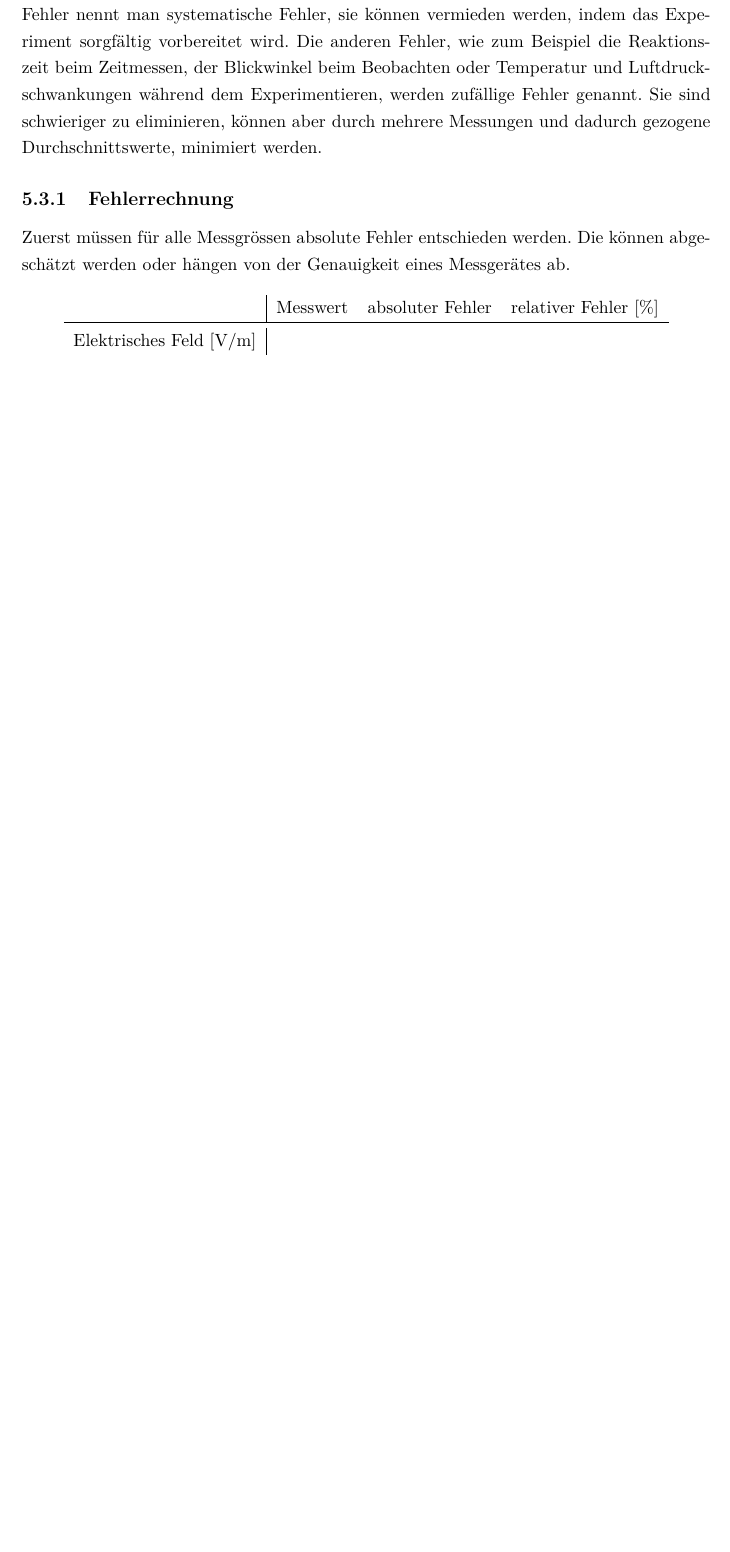
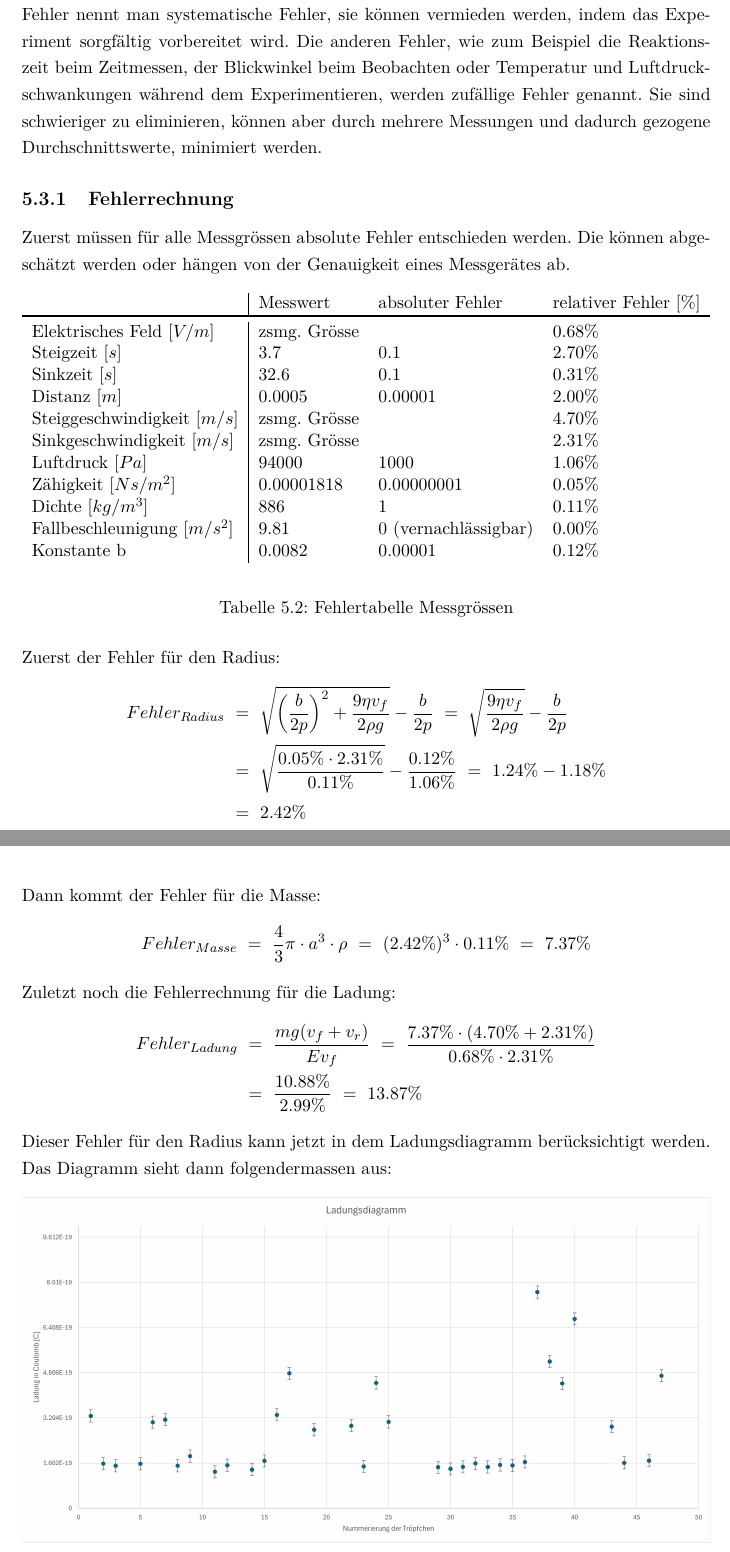
Before and after one commit to Saemiboy/maturaarbeit-Millikan, a LaTeX thesis (main.tex, which reads auswertung.tex): part of page 22 of 27 before the commit and two parts of pages 22 and 23 of 28 after it, the two joined at a grey line, cut so that both start at the same text, the shorter picture padded with empty space. Compiled offline with pdfLaTeX.

Commit message:
Fehlerrechnung hinzugefügt, Kapitel Auswertung ist fertig

```diff
--- a/auswertung.tex
+++ b/auswertung.tex
@@ -51,10 +51,52 @@ Wie genau ist ein solches Ergebnis eines Experimentes? Hier ist nun der zweite T
 \subsection{Fehlerrechnung}\label{sub:fehler}
 Zuerst müssen für alle Messgrössen absolute Fehler entschieden werden. Die können abgeschätzt werden oder hängen von der Genauigkeit eines Messgerätes ab.
 
-\begin{center}
-	\begin{tabular}[h]{l|lll}
-		& Messwert & absoluter Fehler & relativer Fehler [\%] \\
-		\toprule
-		Elektrisches Feld [V/m] &
-	\end{tabular}
-\end{center}
+\begin{table}[h]
+	\begin{center}
+		\begin{tabular}{l|lll}
+			                             & Messwert     & absoluter Fehler     & relativer Fehler [\%] \\ \toprule
+			Elektrisches Feld $[V/m]$    & zsmg. Grösse &                      & 0.68\%                \\
+			Steigzeit $[s]$              & 3.7          & 0.1                  & 2.70\%                \\
+			Sinkzeit $[s]$               & 32.6         & 0.1                  & 0.31\%                \\
+			Distanz $[m]$                & 0.0005       & 0.00001              & 2.00\%                \\
+			Steiggeschwindigkeit $[m/s]$ & zsmg. Grösse &                      & 4.70\%                \\
+			Sinkgeschwindigkeit $[m/s]$  & zsmg. Grösse &                      & 2.31\%                \\
+			Luftdruck $[Pa]$             & 94000        & 1000                 & 1.06\%                \\
+			Zähigkeit $[Ns/m^2]$         & 0.00001818   & 0.00000001           & 0.05\%                \\
+			Dichte $[kg/m^3]$            & 886          & 1                    & 0.11\%                \\
+			Fallbeschleunigung $[m/s^2]$ & 9.81         & 0 (vernachlässigbar) & 0.00\%                \\
+			Konstante b                  & 0.0082       & 0.00001              & 0.12\%
+		\end{tabular}
+	\end{center}
+	\caption{Fehlertabelle Messgrössen}
+	\label{tab:messabsFehler}
+\end{table}
+
+\noindent Zuerst der Fehler für den Radius:
+\begin{equation*}\label{eq:fehlerRadius}
+	\begin{split}
+		Fehler_{Radius} & \ = \ \sqrt{\left( \frac{b}{2p}\right)^2 + \frac{9\eta v_f}{2\rho g}} - \frac{b}{2p} \ = \ \sqrt{\frac{9\eta v_f}{2\rho g}} - \frac{b}{2p} \\
+		                & \ = \ \sqrt{\frac{0.05\% \cdot 2.31\%}{0.11\%}} - \frac{0.12\%}{1.06\%} \ = \ 1.24\% - 1.18\%                                              \\
+		                & \ = \ 2.42\%
+	\end{split}
+\end{equation*}
+
+\noindent Dann kommt der Fehler für die Masse:
+\begin{equation*}\label{eq:fehlerMasse}
+	Fehler_{Masse} \ = \ \frac{4}{3} \pi \cdot a^3 \cdot \rho \ = \ (2.42\%)^3 \cdot 0.11\% \ = \ 7.37\%
+\end{equation*}
+
+\noindent Zuletzt noch die Fehlerrechnung für die Ladung:
+\begin{equation*}
+	\begin{split}
+		Fehler_{Ladung} & \ = \ \frac{mg(v_f + v_r)}{Ev_f} \ = \ \frac{7.37\% \cdot (4.70\% + 2.31\%)}{0.68\% \cdot 2.31\%} \\
+		& \ = \ \frac{10.88\%}{2.99\%} \ = \ 13.87\%
+	\end{split}
+\end{equation*}
+
+\noindent Dieser Fehler für den Radius kann jetzt in dem Ladungsdiagramm berücksichtigt werden. Das Diagramm sieht dann folgendermassen aus:
+
+\begin{figure}[h]
+	\centering
+	\includegraphics[width=\textwidth]{bilder/pdf/LadungsdiagrammMit.pdf}
+	\caption{Ladungsdiagramm mit Fehlerrechnung}
```
Also changed, not shown: daten/radiusMasseLadung.tex (+1 -0 lines), bilder/pdf/Abbildung1_FreierFall.pdf, bilder/pdf/Abbildung2_elektrischesFeld.pdf, bilder/pdf/BetrachtungsKammerKomponenten.pdf, bilder/pdf/LadungsdiagrammMit.pdf (added), bilder/pdf/LadungsdiagrammOhne.pdf, bilder/pdf/Schalterfunktionen.pdf, bilder/pdf/TemperaturTabelle.pdf, bilder/pdf/plattformKomponenten.pdf, bilder/pdf/quark_tabelle.pdf, bilder/pdf/zerstauberSpitze.pdf, bilder/png/LadungsdiagrammMit.png (added), main.pdf, auswertung.tex (9 more changed lines), 1 other file.
